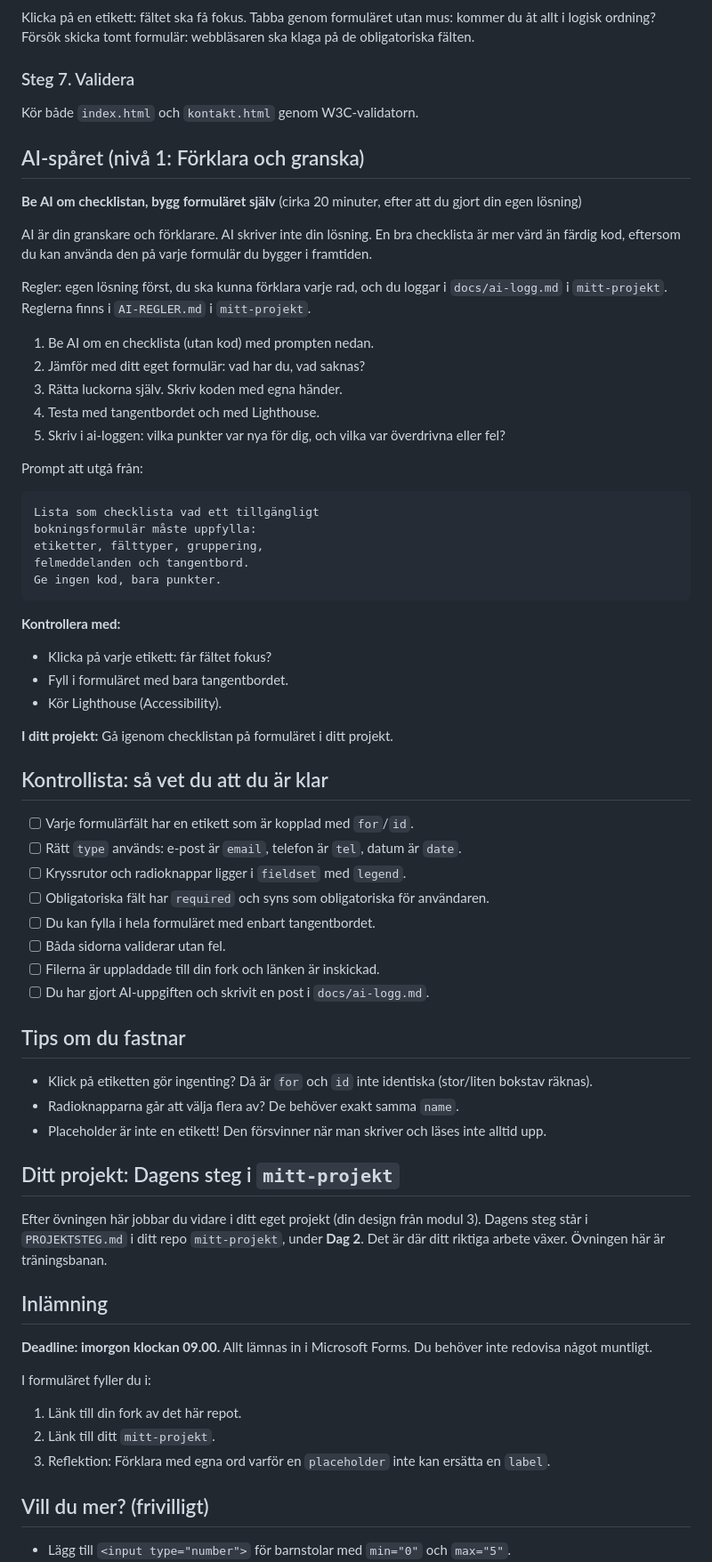
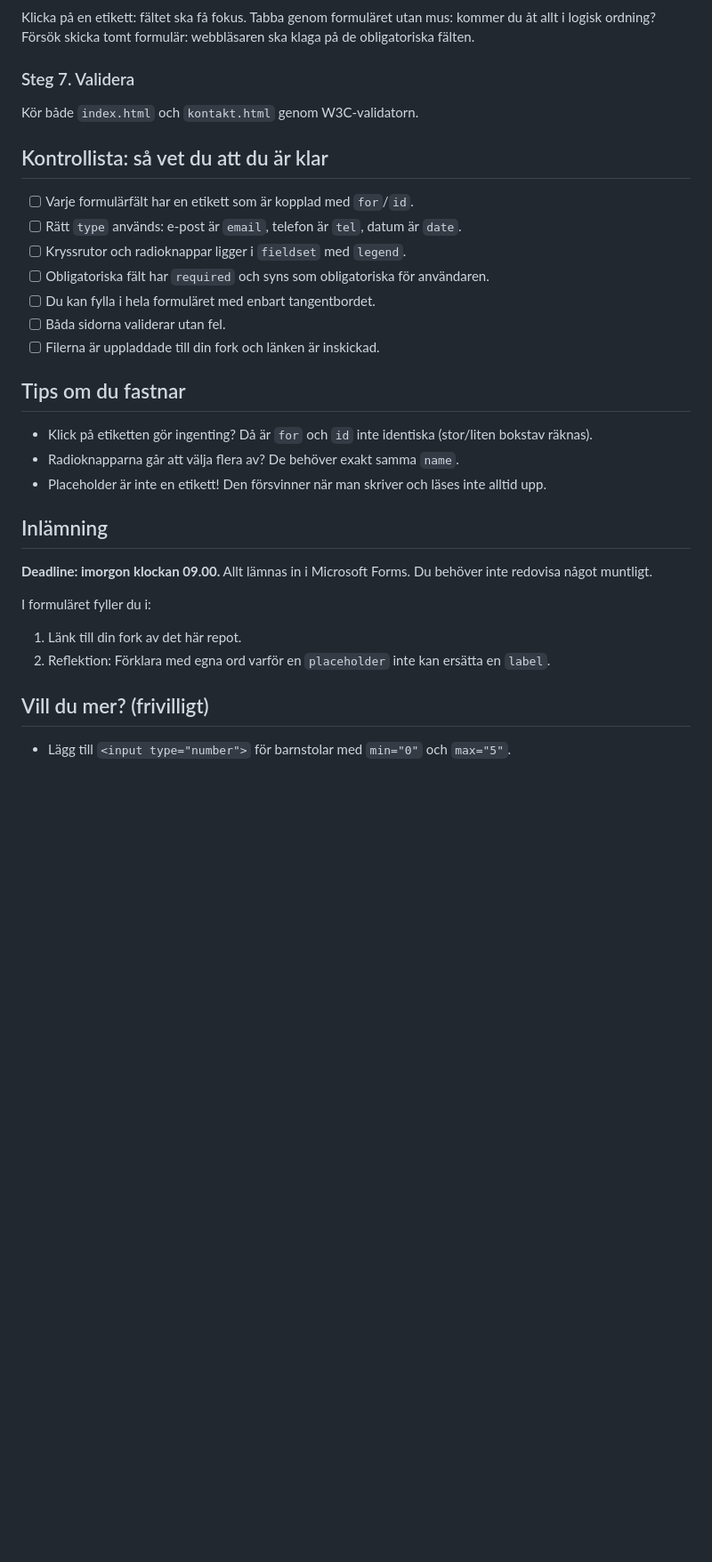
Before and after one commit to Atwan-Sha/Atwan-m4-dag02-formular-och-tillganglighet, a Markdown page: README.md, the part around the change. Shown at 89% size. Rendered like a GitHub page; blank space fills up the shorter version.

````diff
--- a/README.md
+++ b/README.md
@@ -50,38 +50,6 @@ Klicka på en etikett: fältet ska få fokus. Tabba genom formuläret utan mus:
 
 Kör både `index.html` och `kontakt.html` genom W3C-validatorn.
 
-## AI-spåret (nivå 1: Förklara och granska)
-
-**Be AI om checklistan, bygg formuläret själv** (cirka 20 minuter, efter att du gjort din egen lösning)
-
-AI är din granskare och förklarare. AI skriver inte din lösning. En bra checklista är mer värd än färdig kod, eftersom du kan använda den på varje formulär du bygger i framtiden.
-
-Regler: egen lösning först, du ska kunna förklara varje rad, och du loggar i `docs/ai-logg.md` i `mitt-projekt`. Reglerna finns i `AI-REGLER.md` i `mitt-projekt`.
-
-1. Be AI om en checklista (utan kod) med prompten nedan.
-2. Jämför med ditt eget formulär: vad har du, vad saknas?
-3. Rätta luckorna själv. Skriv koden med egna händer.
-4. Testa med tangentbordet och med Lighthouse.
-5. Skriv i ai-loggen: vilka punkter var nya för dig, och vilka var överdrivna eller fel?
-
-Prompt att utgå från:
-
-```
-Lista som checklista vad ett tillgängligt
-bokningsformulär måste uppfylla:
-etiketter, fälttyper, gruppering,
-felmeddelanden och tangentbord.
-Ge ingen kod, bara punkter.
-```
-
-**Kontrollera med:**
-
-- Klicka på varje etikett: får fältet fokus?
-- Fyll i formuläret med bara tangentbordet.
-- Kör Lighthouse (Accessibility).
-
-**I ditt projekt:** Gå igenom checklistan på formuläret i ditt projekt.
-
 ## Kontrollista: så vet du att du är klar
 
 - [ ] Varje formulärfält har en etikett som är kopplad med `for`/`id`.
@@ -91,17 +59,12 @@ Ge ingen kod, bara punkter.
 - [ ] Du kan fylla i hela formuläret med enbart tangentbordet.
 - [ ] Båda sidorna validerar utan fel.
 - [ ] Filerna är uppladdade till din fork och länken är inskickad.
-- [ ] Du har gjort AI-uppgiften och skrivit en post i `docs/ai-logg.md`.
 
 ## Tips om du fastnar
 
 - Klick på etiketten gör ingenting? Då är `for` och `id` inte identiska (stor/liten bokstav räknas).
 - Radioknapparna går att välja flera av? De behöver exakt samma `name`.
 - Placeholder är inte en etikett! Den försvinner när man skriver och läses inte alltid upp.
-
-## Ditt projekt: Dagens steg i `mitt-projekt`
-
-Efter övningen här jobbar du vidare i ditt eget projekt (din design från modul 3). Dagens steg står i `PROJEKTSTEG.md` i ditt repo `mitt-projekt`, under **Dag 2**. Det är där ditt riktiga arbete växer. Övningen här är träningsbanan.
 
 ## Inlämning
 
@@ -110,8 +73,7 @@ Efter övningen här jobbar du vidare i ditt eget projekt (din design från modu
 I formuläret fyller du i:
 
 1. Länk till din fork av det här repot.
-2. Länk till ditt `mitt-projekt`.
-3. Reflektion: Förklara med egna ord varför en `placeholder` inte kan ersätta en `label`.
+2. Reflektion: Förklara med egna ord varför en `placeholder` inte kan ersätta en `label`.
 
 ## Vill du mer? (frivilligt)
 
````
